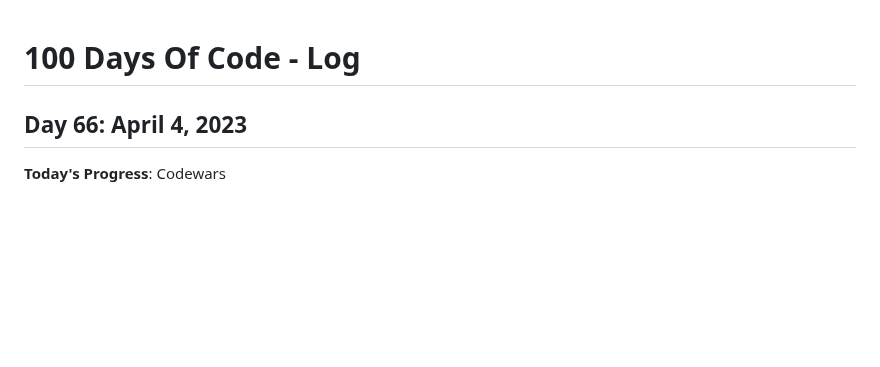
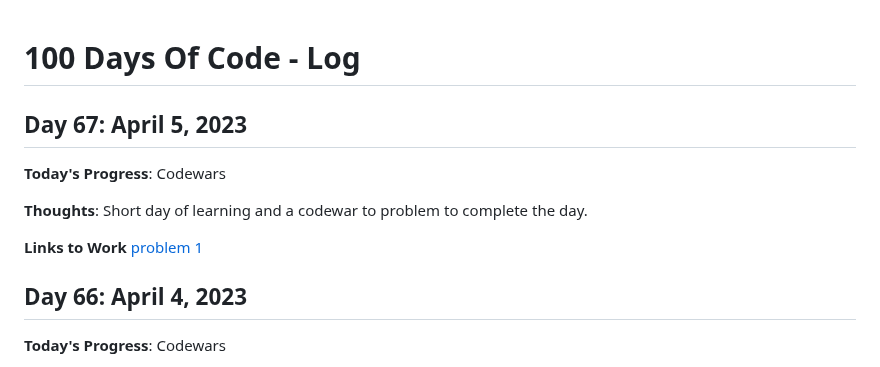
Before and after one commit to kcanamar/code-every-day, a Markdown page: log2.md, the part around the change. Drawn GitHub-style; blank space fills up the shorter version.

Commit message:
day67 100daysofcode reboot

```diff
--- a/log2.md
+++ b/log2.md
@@ -1,5 +1,12 @@
 # 100 Days Of Code - Log
 
+## Day 67: April 5, 2023
+
+**Today's Progress**: Codewars
+
+**Thoughts**: Short day of learning and a codewar to problem to complete the day.
+
+**Links to Work** [problem 1](https://github.com/kcanamar/code-every-day/blob/main/codewars/mumbling.js)
 ## Day 66: April 4, 2023
 
 **Today's Progress**: Codewars
```
